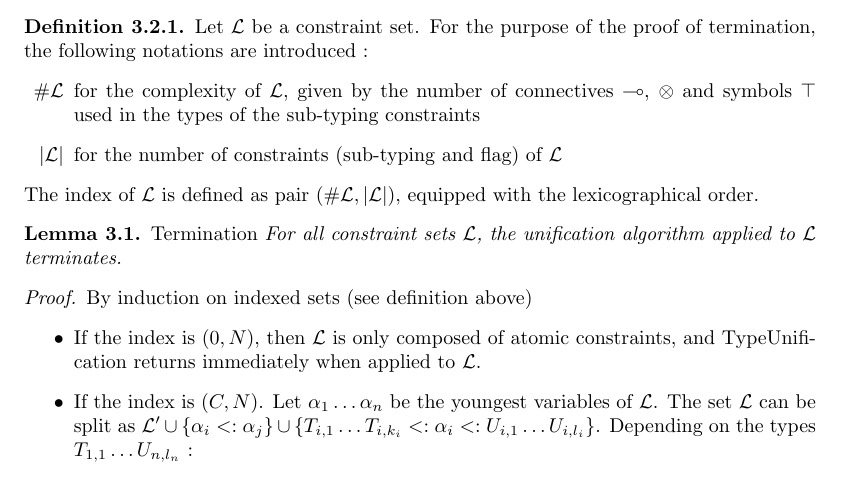
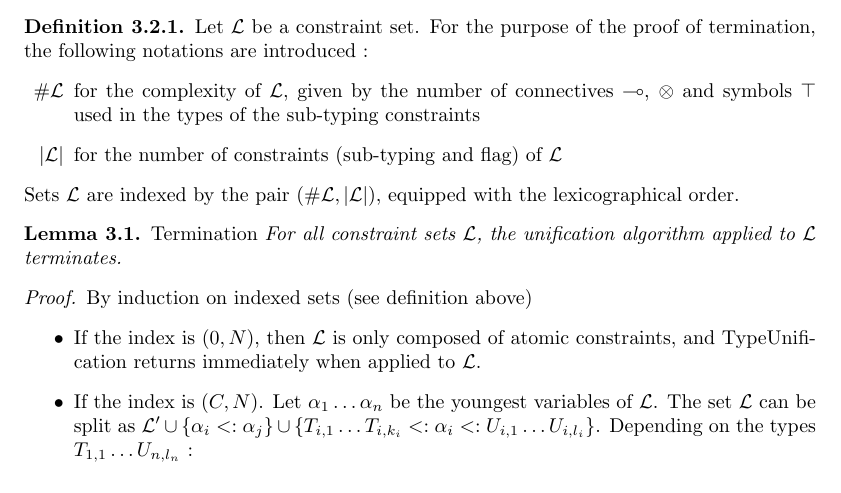
Before and after one commit to HenriChataing/ProtoQuipper, a LaTeX document (doc/algorithm.tex): part of page 11 of 15, cut so that both start at the same text. Compiled offline with pdfLaTeX.

Commit message:
Small correction

```diff
--- a/doc/algorithm.tex
+++ b/doc/algorithm.tex
@@ -575,7 +575,7 @@ the latter aiming to solve the remaining flag constraints.
 			$\otimes$ and symbols $\top$ used in the types of the sub-typing constraints
 		\item[$|\mathcal{L}|$] for the number of constraints (sub-typing and flag) of $\mathcal{L}$
 	\end{itemize}
-	The index of $\mathcal{L}$ is defined as pair $(\#\mathcal{L}, |\mathcal{L}|)$, equipped with the lexicographical order.
+	Sets $\mathcal{L}$ are indexed by the pair $(\#\mathcal{L}, |\mathcal{L}|)$, equipped with the lexicographical order.
 \end{defn}
 
 \begin{lemma}{Termination}
```
